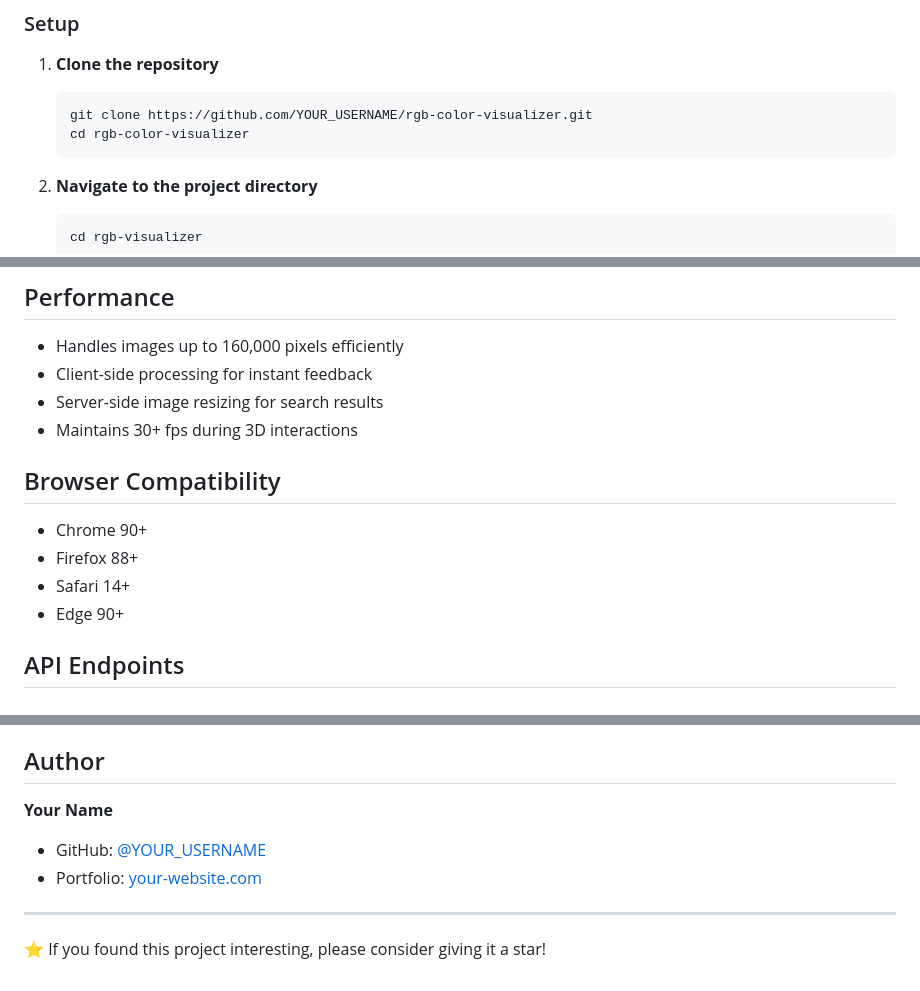
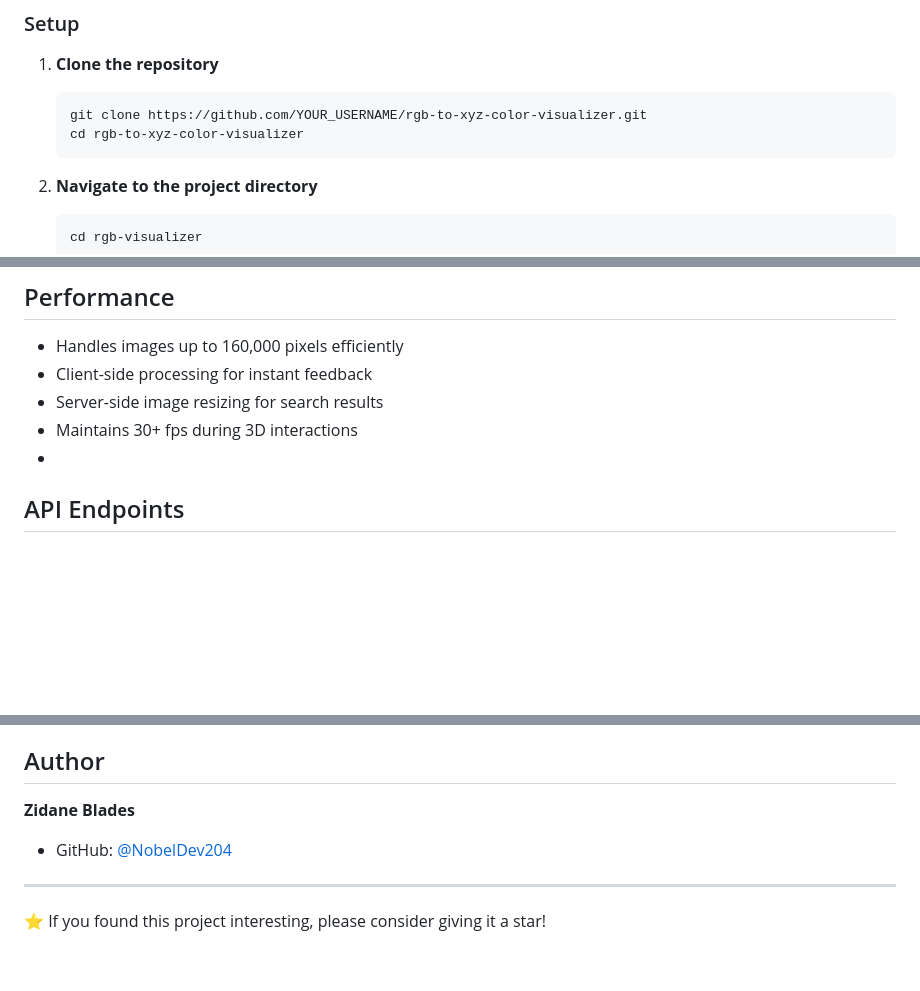
Before and after one commit to NobelDev204/rgb-to-xyz-color-visualizer, a Markdown page: README.md, 3 parts joined by grey strips. Drawn GitHub-style; blank space fills up the shorter version.

Commit message:
Revise README for repository and author details
Updated repository name and author information in README.

````diff
--- a/README.md
+++ b/README.md
@@ -48,8 +48,8 @@ Each point is colored to match its original pixel color, creating a beautiful 3D
 
 1. **Clone the repository**
    ```bash
-   git clone https://github.com/YOUR_USERNAME/rgb-color-visualizer.git
-   cd rgb-color-visualizer
+   git clone https://github.com/YOUR_USERNAME/rgb-to-xyz-color-visualizer.git
+   cd rgb-to-xyz-color-visualizer
    ```
 
 2. **Navigate to the project directory**
@@ -117,14 +117,7 @@ rgb-visualizer/
 - Client-side processing for instant feedback
 - Server-side image resizing for search results
 - Maintains 30+ fps during 3D interactions
-
-## Browser Compatibility
-
-- Chrome 90+
-- Firefox 88+
-- Safari 14+
-- Edge 90+
-
+-
 ## API Endpoints
 
 ### `GET /`
@@ -156,9 +149,8 @@ This project is open source and available under the [MIT License](LICENSE).
 
 ## Author
 
-**Your Name**
-- GitHub: [@YOUR_USERNAME](https://github.com/YOUR_USERNAME)
-- Portfolio: [your-website.com](https://your-website.com)
+**Zidane Blades**
+- GitHub: [@NobelDev204](https://github.com/NobelDev204)
 
 ---
 
````
